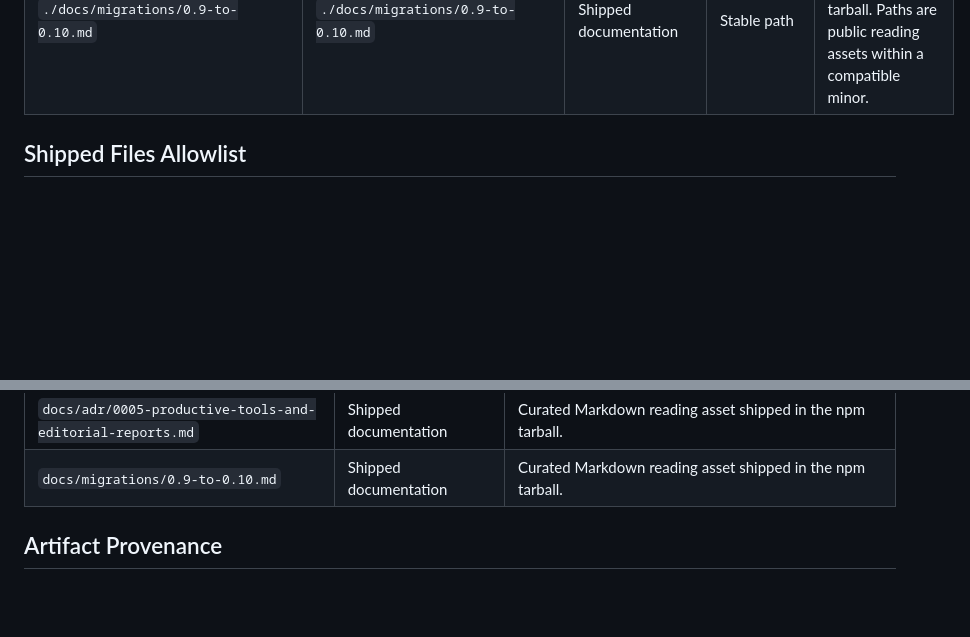
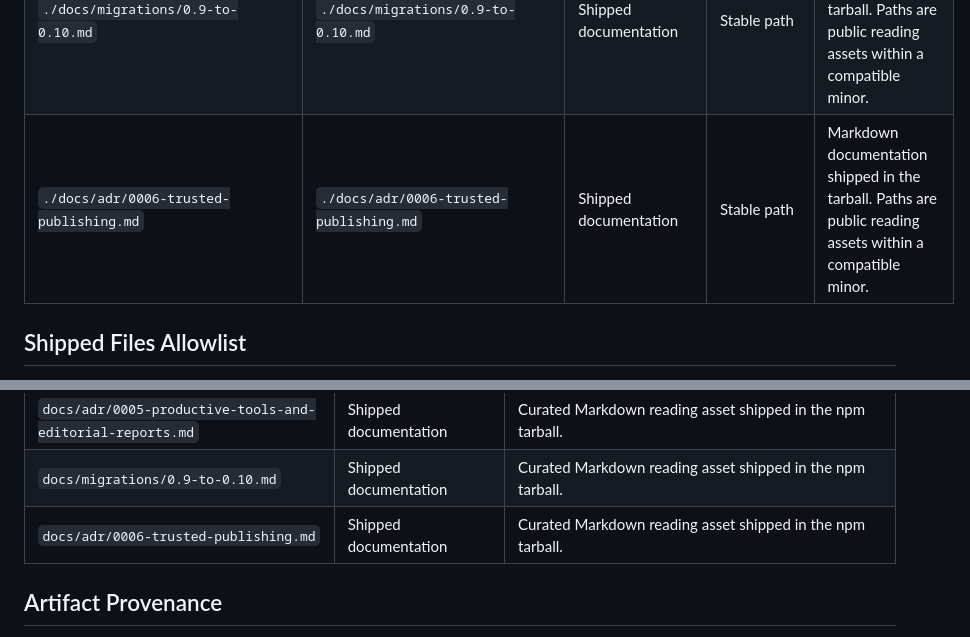
Before and after one commit to Ponchia/bronto-ui, a Markdown page: docs/package-contract.md, 2 parts joined by grey strips. Drawn GitHub-style; blank space fills up the shorter version.

Commit message:
ci: regenerate the package contract for the shipped ADR
docs/package-contract.md is generated from files/exports, so adding
ADR-0006 to both made it stale. Regenerated with npm run fresh:build; the
only delta is the ADR's two rows, which also confirms nothing else had
drifted.

Co-Authored-By: Claude Opus 5 (1M context) <noreply@anthropic.com>
Claude-Session: https://claude.ai/code/session_01UTboWybosMWwyQyRLNVyCu

```diff
--- a/docs/package-contract.md
+++ b/docs/package-contract.md
@@ -221,6 +221,7 @@ semantic versioning contract for the surfaces listed here.
 | `./docs/compositions.md` | `./docs/compositions.md` | Shipped documentation | Stable path | Markdown documentation shipped in the tarball. Paths are public reading assets within a compatible minor. |
 | `./docs/adr/0005-productive-tools-and-editorial-reports.md` | `./docs/adr/0005-productive-tools-and-editorial-reports.md` | Shipped documentation | Stable path | Markdown documentation shipped in the tarball. Paths are public reading assets within a compatible minor. |
 | `./docs/migrations/0.9-to-0.10.md` | `./docs/migrations/0.9-to-0.10.md` | Shipped documentation | Stable path | Markdown documentation shipped in the tarball. Paths are public reading assets within a compatible minor. |
+| `./docs/adr/0006-trusted-publishing.md` | `./docs/adr/0006-trusted-publishing.md` | Shipped documentation | Stable path | Markdown documentation shipped in the tarball. Paths are public reading assets within a compatible minor. |
 
 ## Shipped Files Allowlist
 
@@ -302,6 +303,7 @@ always includes `package.json`, `README.md`, `LICENSE`, and
 | `docs/compositions.md` | Shipped documentation | Curated Markdown reading asset shipped in the npm tarball. |
 | `docs/adr/0005-productive-tools-and-editorial-reports.md` | Shipped documentation | Curated Markdown reading asset shipped in the npm tarball. |
 | `docs/migrations/0.9-to-0.10.md` | Shipped documentation | Curated Markdown reading asset shipped in the npm tarball. |
+| `docs/adr/0006-trusted-publishing.md` | Shipped documentation | Curated Markdown reading asset shipped in the npm tarball. |
 
 ## Artifact Provenance
 
```
